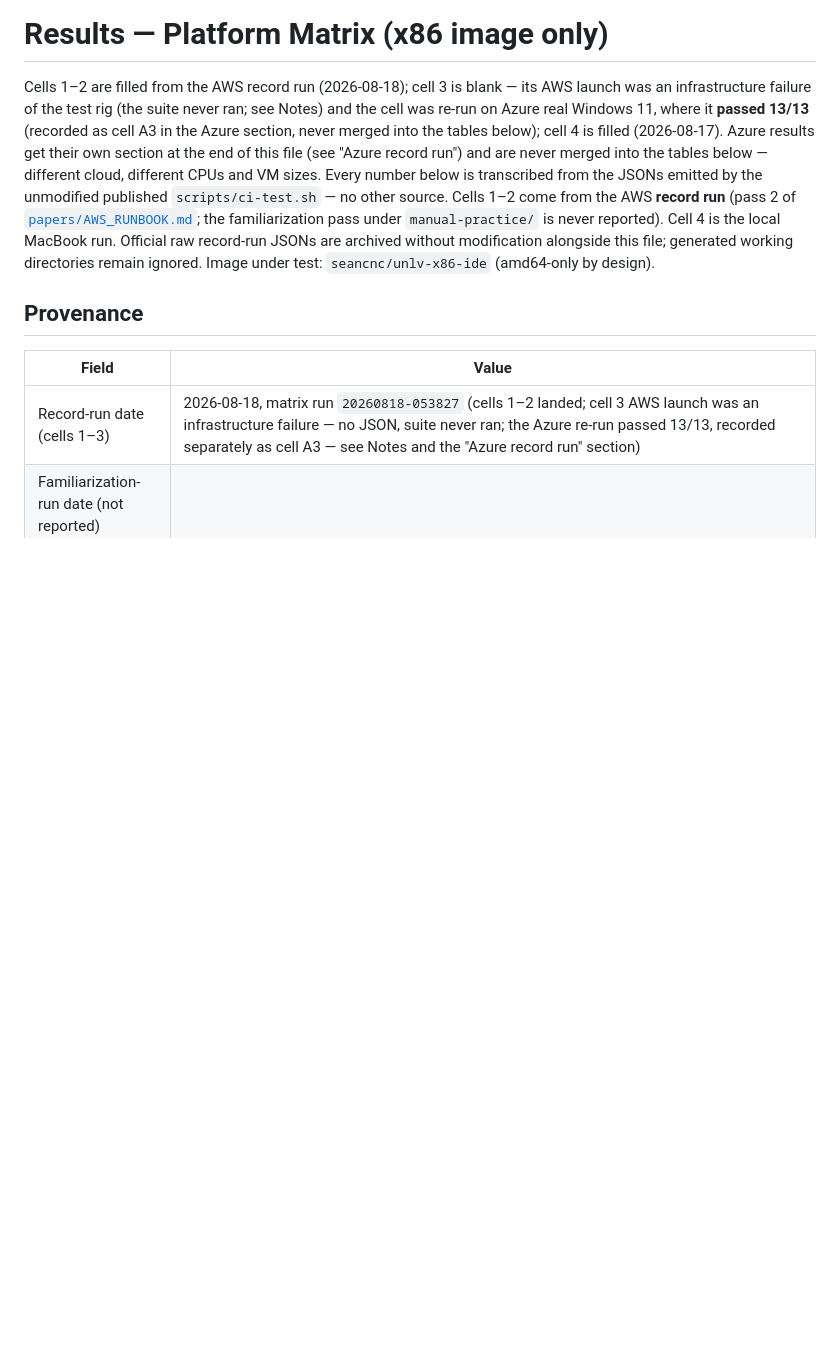
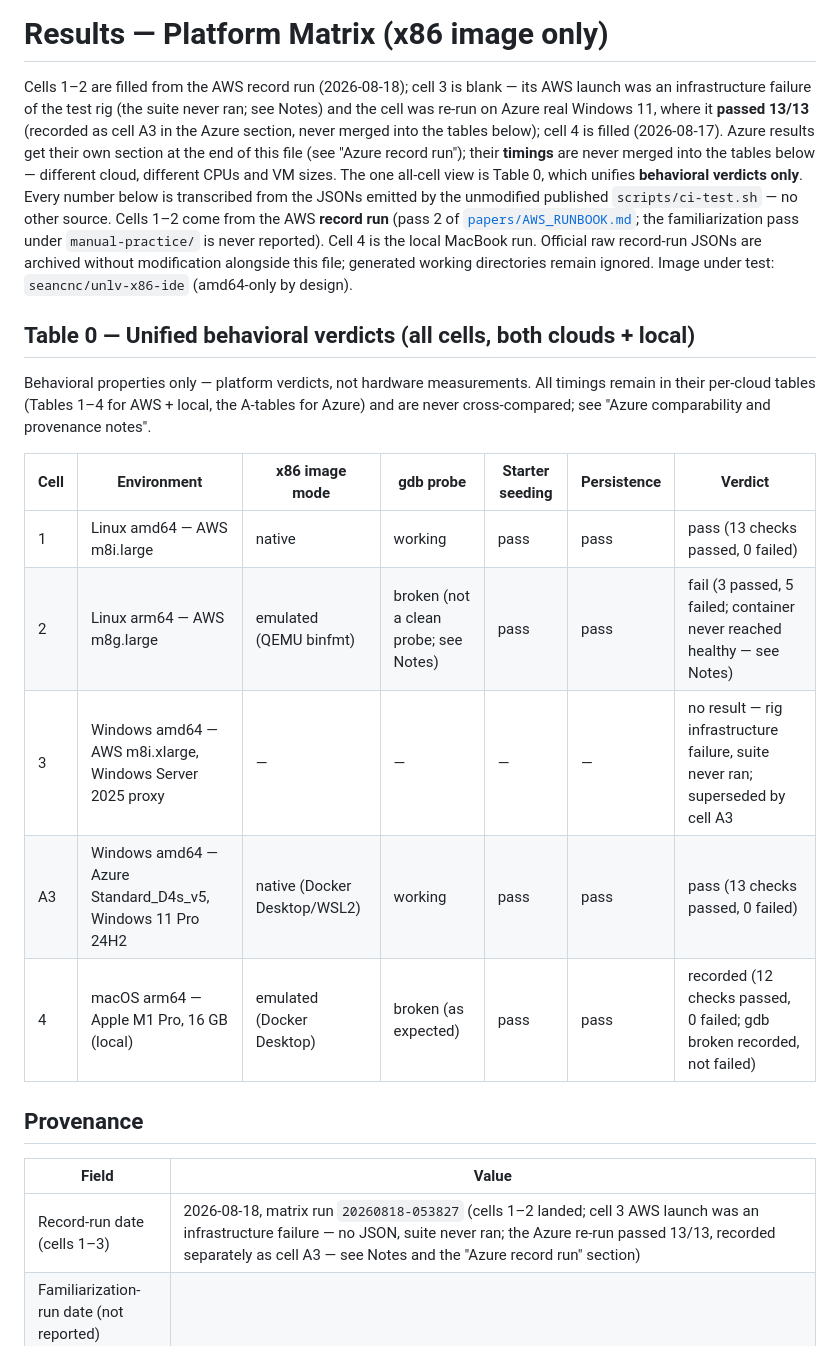
Before and after one commit to seancnc003/UNLVDockerIDEs, a Markdown page: record-results/RESULTS.md, the part around the change. Drawn GitHub-style; blank space fills up the shorter version.

Commit message:
Add Table 0: unified behavioral verdicts across all cells
User-approved middle path for 'one document': a single all-cell table of
behavioral properties (image mode, gdb probe, seeding, persistence,
verdict) spanning AWS, Azure, and local cells. Timings stay strictly
per-cloud in Tables 1-4 and the A-tables and are never cross-compared;
the intro's non-merge language is narrowed to timings accordingly.

Co-Authored-By: Claude Fable 5 <noreply@anthropic.com>

```diff
--- a/record-results/RESULTS.md
+++ b/record-results/RESULTS.md
@@ -6,8 +6,10 @@ blank — its AWS launch was an infrastructure failure of the test rig
 Windows 11, where it **passed 13/13** (recorded as cell A3 in the Azure
 section, never merged into the tables below); cell 4 is filled
 (2026-08-17). Azure results get their own section at the
-end of this file (see "Azure record run") and are never merged into the
-tables below — different cloud, different CPUs and VM sizes.
+end of this file (see "Azure record run"); their **timings** are never
+merged into the tables below — different cloud, different CPUs and VM
+sizes. The one all-cell view is Table 0, which unifies **behavioral
+verdicts only**.
 Every number below is transcribed from the
 JSONs emitted by the unmodified published `scripts/ci-test.sh` — no other
 source. Cells 1–2 come from the AWS **record run** (pass 2 of
@@ -16,6 +18,21 @@ reported). Cell 4 is the local MacBook run. Official raw record-run JSONs are
 archived without modification alongside this file; generated working
 directories remain ignored. Image under test:
 `seancnc/unlv-x86-ide` (amd64-only by design).
+
+## Table 0 — Unified behavioral verdicts (all cells, both clouds + local)
+
+Behavioral properties only — platform verdicts, not hardware
+measurements. All timings remain in their per-cloud tables (Tables 1–4
+for AWS + local, the A-tables for Azure) and are never cross-compared;
+see "Azure comparability and provenance notes".
+
+| Cell | Environment | x86 image mode | gdb probe | Starter seeding | Persistence | Verdict |
+| --- | --- | --- | --- | --- | --- | --- |
+| 1 | Linux amd64 — AWS m8i.large | native | working | pass | pass | pass (13 checks passed, 0 failed) |
+| 2 | Linux arm64 — AWS m8g.large | emulated (QEMU binfmt) | broken (not a clean probe; see Notes) | pass | pass | fail (3 passed, 5 failed; container never reached healthy — see Notes) |
+| 3 | Windows amd64 — AWS m8i.xlarge, Windows Server 2025 proxy | — | — | — | — | no result — rig infrastructure failure, suite never ran; superseded by cell A3 |
+| A3 | Windows amd64 — Azure Standard_D4s_v5, Windows 11 Pro 24H2 | native (Docker Desktop/WSL2) | working | pass | pass | pass (13 checks passed, 0 failed) |
+| 4 | macOS arm64 — Apple M1 Pro, 16 GB (local) | emulated (Docker Desktop) | broken (as expected) | pass | pass | recorded (12 checks passed, 0 failed; gdb broken recorded, not failed) |
 
 ## Provenance
 
```
